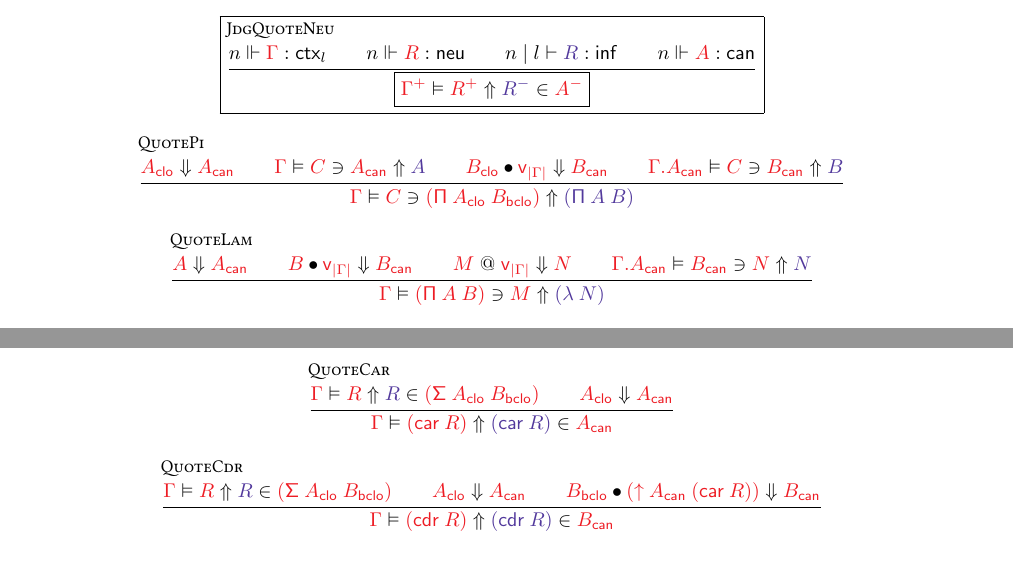
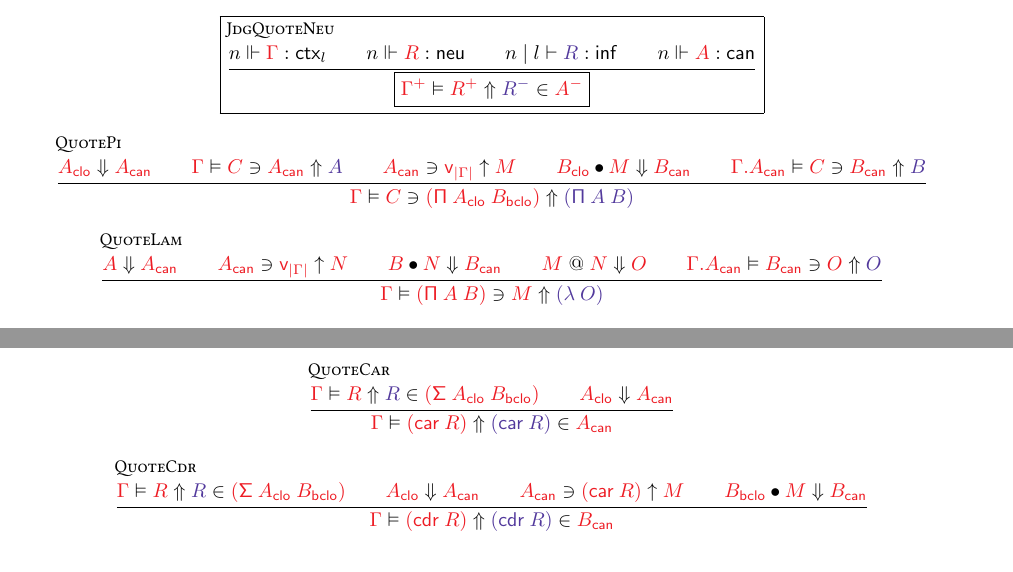
Before and after one commit to RedPRL/redtt, a LaTeX document (doc/syntax.tex): two parts of pages 7 and 8 of 8, joined at a grey line, cut so that both start at the same text. Compiled offline with pdfLaTeX.

Commit message:
fix a number of missing calls to reflect

```diff
--- a/doc/syntax.tex
+++ b/doc/syntax.tex
@@ -1452,11 +1452,9 @@ definitional equivalence.
     \\
     \QuoteCan{\Gamma}{C}{A_\SortCan}{A}
     \\
-    \InstClo{B_\SortClo}{
-      \Var{\Len{\Gamma}}
-    }{
-      B_\SortCan{}
-    }
+    \Reflect{A_\SortCan}{\Var{\Len{\Gamma}}}{M}
+    \\
+    \InstClo{B_\SortClo}{M}{B_\SortCan}
     \\
     \QuoteCan{\Gamma.A_\SortCan}{C}{B_\SortCan}{B}
   }{
@@ -1473,16 +1471,18 @@ definitional equivalence.
   \inferrule[QuoteLam]{
     \EvalClo{A}{A_\SortCan}
     \\
-    \InstClo{B}{\Var{\Len{\Gamma}}}{B_\SortCan}
-    \\
-    \Apply{M}{\Var{\Len{\Gamma}}}{N}
-    \\
-    \QuoteCan{\Gamma.A_\SortCan}{B_\SortCan}{N}{N}
+    \Reflect{A_\SortCan}{\Var{\Len{\Gamma}}}{N}
+    \\
+    \InstClo{B}{N}{B_\SortCan}
+    \\
+    \Apply{M}{N}{O}
+    \\
+    \QuoteCan{\Gamma.A_\SortCan}{B_\SortCan}{O}{O}
   }{
     \QuoteCan{\Gamma}{
       \VExp{\Pi}{A,B}
     }{M}{
-      \TExp{\lambda}{N}
+      \TExp{\lambda}{O}
     }
   }
   \and
@@ -1601,12 +1601,11 @@ definitional equivalence.
     \\
     \EvalClo{A_\SortClo}{A_\SortCan}
     \\
-    \InstClo{B_\SortBClo}{
-      \VExp{\uparrow}{
-        A_\SortCan,
-        \VExp{car}{R}
-      }
-    }{B_\SortCan}
+    \Reflect{A_\SortCan}{
+      \VExp{car}{R}
+    }{M}
+    \\
+    \InstClo{B_\SortBClo}{M}{B_\SortCan}
   }{
     \QuoteNeu{\Gamma}{
       \VExp{cdr}{R}
```
